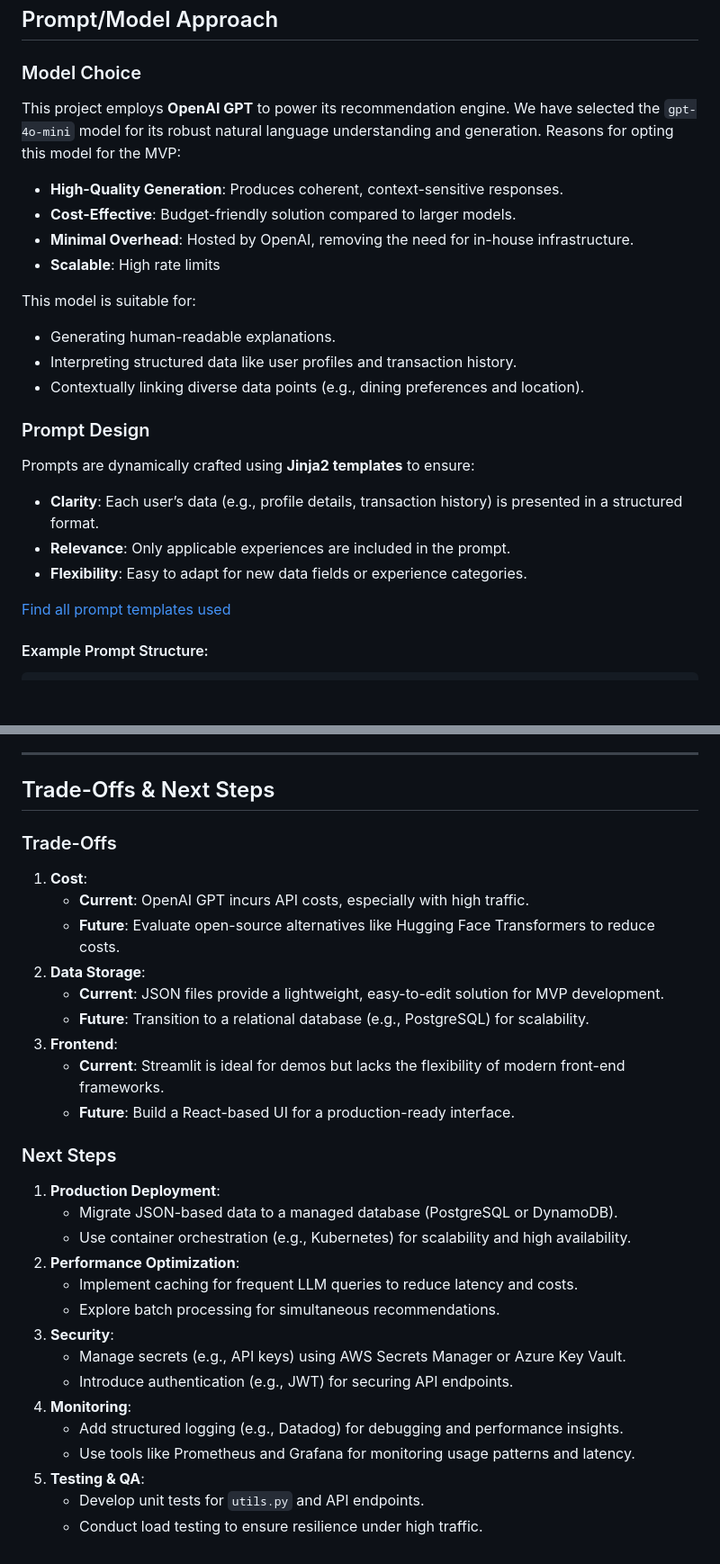
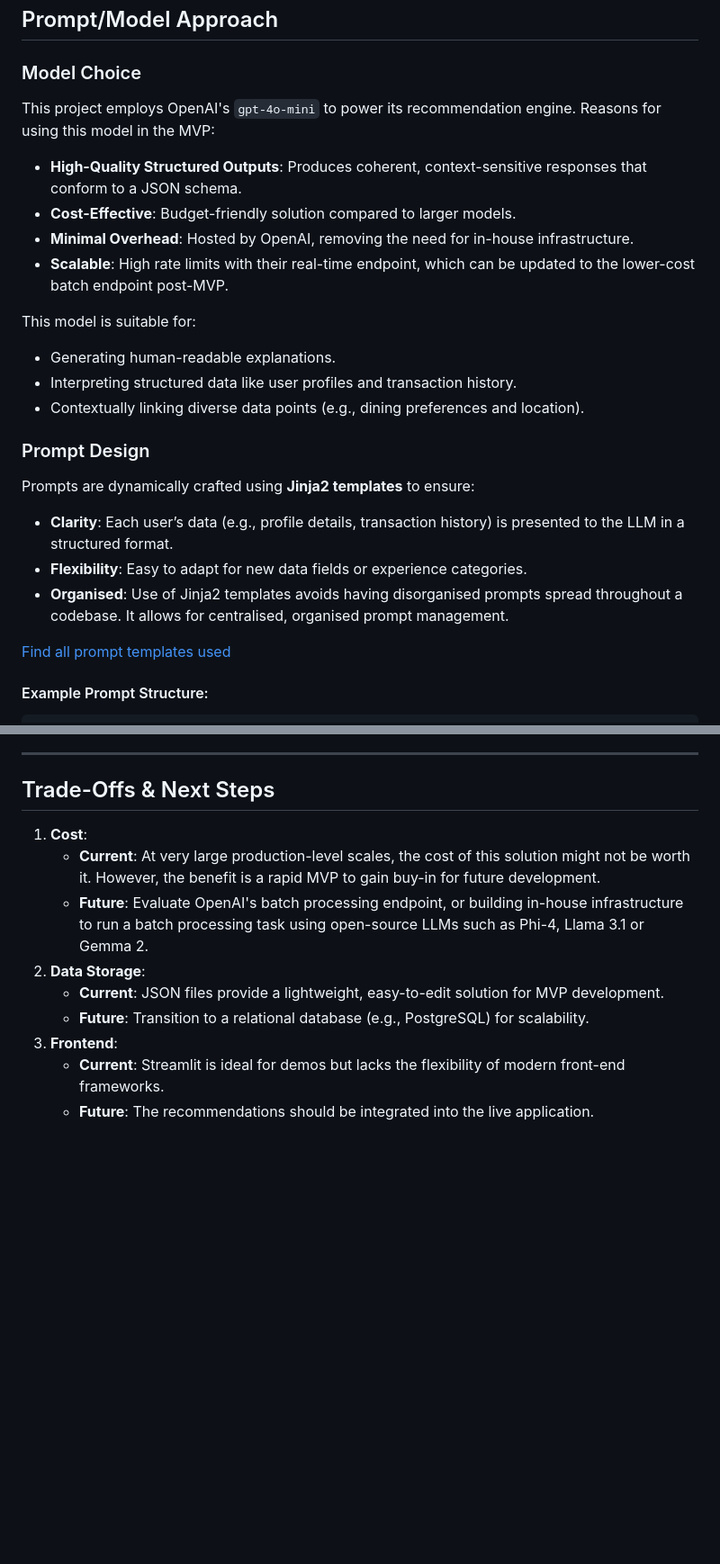
Before and after one commit to megpatakota/genai-recommendations, a Markdown page: docs/documentation.md, 2 parts joined by grey strips. Shown at 90% size. Drawn GitHub-style; blank space fills up the shorter version.

```diff
--- a/docs/documentation.md
+++ b/docs/documentation.md
@@ -11,12 +11,11 @@
 ## Prompt/Model Approach
 
 ### Model Choice
-This project employs **OpenAI GPT** to power its recommendation engine. We have selected the `gpt-4o-mini` model for its robust natural language understanding and generation.
-Reasons for opting this model for the MVP:
-- **High-Quality Generation**: Produces coherent, context-sensitive responses.
+This project employs OpenAI's `gpt-4o-mini` to power its recommendation engine. Reasons for using this model in the MVP:
+- **High-Quality Structured Outputs**: Produces coherent, context-sensitive responses that conform to a JSON schema.
 - **Cost-Effective**: Budget-friendly solution compared to larger models.
 - **Minimal Overhead**: Hosted by OpenAI, removing the need for in-house infrastructure.
-- **Scalable**: High rate limits
+- **Scalable**: High rate limits with their real-time endpoint, which can be updated to the lower-cost batch endpoint post-MVP.
 
 This model is suitable for:
 - Generating human-readable explanations.
@@ -25,9 +24,9 @@ This model is suitable for:
 
 ### Prompt Design
 Prompts are dynamically crafted using **Jinja2 templates** to ensure:
-- **Clarity**: Each user’s data (e.g., profile details, transaction history) is presented in a structured format.
-- **Relevance**: Only applicable experiences are included in the prompt.
+- **Clarity**: Each user’s data (e.g., profile details, transaction history) is presented to the LLM in a structured format.
 - **Flexibility**: Easy to adapt for new data fields or experience categories.
+- **Organised**: Use of Jinja2 templates avoids having disorganised prompts spread throughout a codebase. It allows for centralised, organised prompt management.
 
 [Find all prompt templates used](../backend/templates/)
 
@@ -113,30 +112,12 @@ The workflow adheres to the architecture outlined in the provided diagram:
 
 ## Trade-Offs & Next Steps
 
-### Trade-Offs
 1. **Cost**:
-   - **Current**: OpenAI GPT incurs API costs, especially with high traffic.
-   - **Future**: Evaluate open-source alternatives like Hugging Face Transformers to reduce costs.
+   - **Current**: At very large production-level scales, the cost of this solution might not be worth it. However, the benefit is a rapid MVP to gain buy-in for future development.
+   - **Future**: Evaluate OpenAI's batch processing endpoint, or building in-house infrastructure to run a batch processing task using open-source LLMs such as Phi-4, Llama 3.1 or Gemma 2.
 2. **Data Storage**:
    - **Current**: JSON files provide a lightweight, easy-to-edit solution for MVP development.
    - **Future**: Transition to a relational database (e.g., PostgreSQL) for scalability.
 3. **Frontend**:
    - **Current**: Streamlit is ideal for demos but lacks the flexibility of modern front-end frameworks.
-   - **Future**: Build a React-based UI for a production-ready interface.
-
-### Next Steps
-1. **Production Deployment**:
-   - Migrate JSON-based data to a managed database (PostgreSQL or DynamoDB).
-   - Use container orchestration (e.g., Kubernetes) for scalability and high availability.
-2. **Performance Optimization**:
-   - Implement caching for frequent LLM queries to reduce latency and costs.
-   - Explore batch processing for simultaneous recommendations.
-3. **Security**:
-   - Manage secrets (e.g., API keys) using AWS Secrets Manager or Azure Key Vault.
-   - Introduce authentication (e.g., JWT) for securing API endpoints.
-4. **Monitoring**:
-   - Add structured logging (e.g., Datadog) for debugging and performance insights.
-   - Use tools like Prometheus and Grafana for monitoring usage patterns and latency.
-5. **Testing & QA**:
-   - Develop unit tests for `utils.py` and API endpoints.
-   - Conduct load testing to ensure resilience under high traffic.
+   - **Future**: The recommendations should be integrated into the live application.
```
